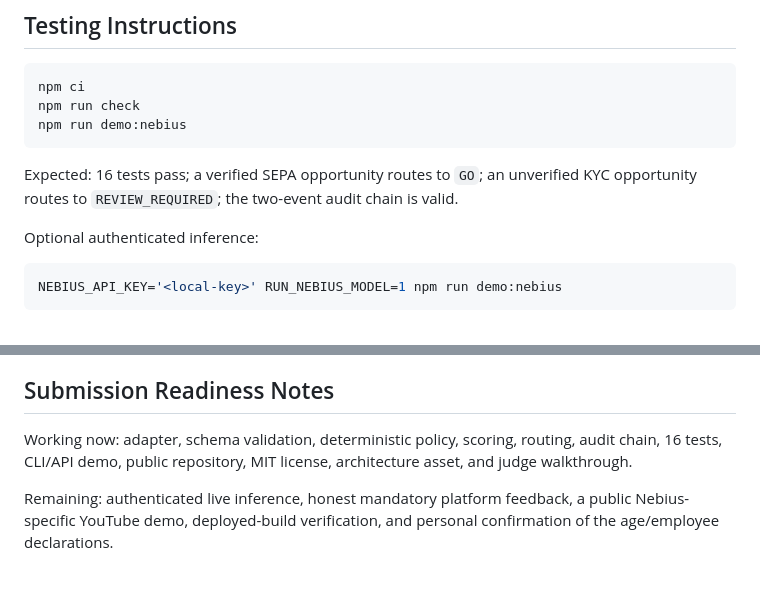
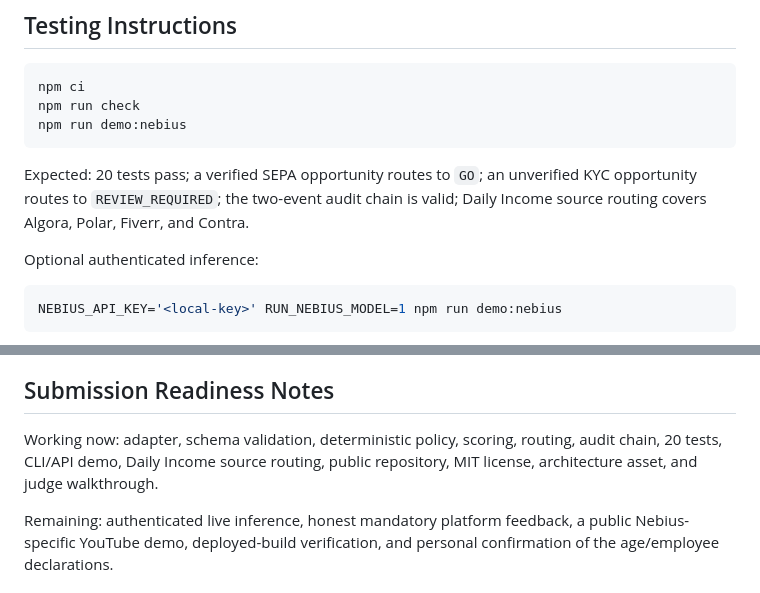
Before and after one commit to Inkh95/t3n-trusted-approval-agent, a Markdown page: devpost-submission.md, 2 parts joined by grey strips. GitHub-like rendering.

Commit message:
docs: refresh Nebius submission readiness

````diff
--- a/devpost-submission.md
+++ b/devpost-submission.md
@@ -49,7 +49,7 @@ npm run check
 npm run demo:nebius
 ```
 
-Expected: 16 tests pass; a verified SEPA opportunity routes to `GO`; an unverified KYC opportunity routes to `REVIEW_REQUIRED`; the two-event audit chain is valid.
+Expected: 20 tests pass; a verified SEPA opportunity routes to `GO`; an unverified KYC opportunity routes to `REVIEW_REQUIRED`; the two-event audit chain is valid; Daily Income source routing covers Algora, Polar, Fiverr, and Contra.
 
 Optional authenticated inference:
 
@@ -81,7 +81,7 @@ TODO: Record and upload the Nebius-specific 60–75 second script in `docs/nebiu
 
 ## Submission Readiness Notes
 
-Working now: adapter, schema validation, deterministic policy, scoring, routing, audit chain, 16 tests, CLI/API demo, public repository, MIT license, architecture asset, and judge walkthrough.
+Working now: adapter, schema validation, deterministic policy, scoring, routing, audit chain, 20 tests, CLI/API demo, Daily Income source routing, public repository, MIT license, architecture asset, and judge walkthrough.
 
 Remaining: authenticated live inference, honest mandatory platform feedback, a public Nebius-specific YouTube demo, deployed-build verification, and personal confirmation of the age/employee declarations.
 
````
